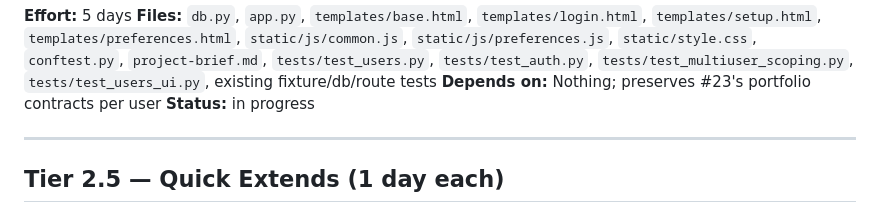
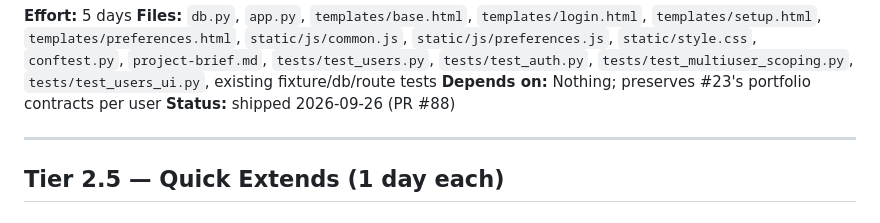
Before and after one commit to ChristopheAwad/portfoliarr, a Markdown page: roadmap.md, the part around the change. GitHub-like rendering.

Commit message:
Mark multi-user accounts shipped (roadmap #26, PR #88)

```diff
--- a/roadmap.md
+++ b/roadmap.md
@@ -213,7 +213,7 @@ No open registration, no roles, no rate limiting (home-LAN trust model).
 **Effort:** 5 days
 **Files:** `db.py`, `app.py`, `templates/base.html`, `templates/login.html`, `templates/setup.html`, `templates/preferences.html`, `static/js/common.js`, `static/js/preferences.js`, `static/style.css`, `conftest.py`, `project-brief.md`, `tests/test_users.py`, `tests/test_auth.py`, `tests/test_multiuser_scoping.py`, `tests/test_users_ui.py`, existing fixture/db/route tests
 **Depends on:** Nothing; preserves #23's portfolio contracts per user
-**Status:** in progress
+**Status:** shipped 2026-09-26 (PR #88)
 
 ---
 
```
